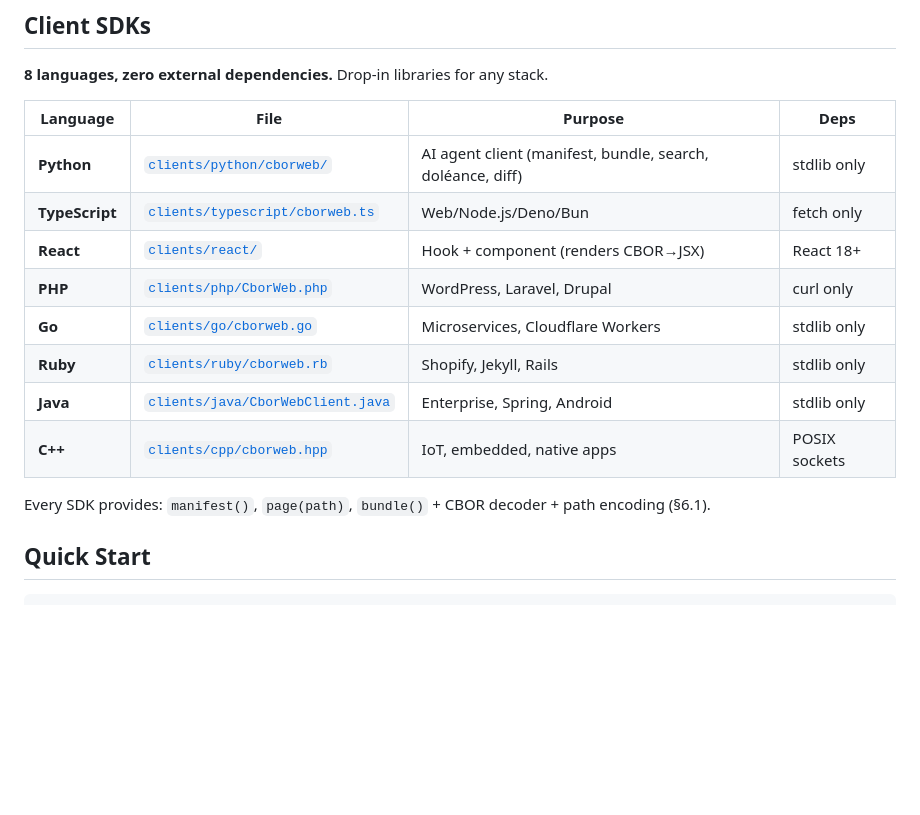
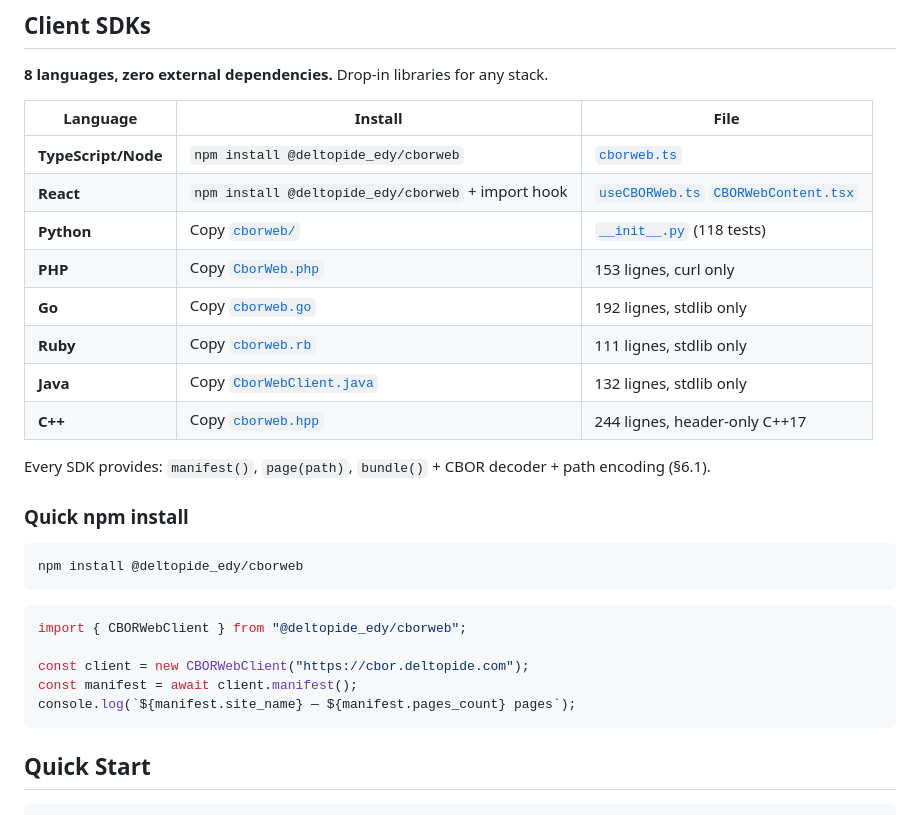
Before and after one commit to ploteddie-bit/cbor-web, a Markdown page: README.md, the part around one of its changes. Rendered like a GitHub page; blank space fills up the shorter version.

Commit message:
docs: npm badge, install instructions, SDK table with npm commands

````diff
--- a/README.md
+++ b/README.md
@@ -66,18 +67,32 @@ A real-world benchmark on a 49-page site: **1.63 MB HTML → 878 KB CBOR bundle*
 
 **8 languages, zero external dependencies.** Drop-in libraries for any stack.
 
-| Language | File | Purpose | Deps |
-|----------|------|---------|------|
-| **Python** | [`clients/python/cborweb/`](clients/python/) | AI agent client (manifest, bundle, search, doléance, diff) | stdlib only |
-| **TypeScript** | [`clients/typescript/cborweb.ts`](clients/typescript/cborweb.ts) | Web/Node.js/Deno/Bun | fetch only |
-| **React** | [`clients/react/`](clients/react/) | Hook + component (renders CBOR→JSX) | React 18+ |
-| **PHP** | [`clients/php/CborWeb.php`](clients/php/CborWeb.php) | WordPress, Laravel, Drupal | curl only |
-| **Go** | [`clients/go/cborweb.go`](clients/go/cborweb.go) | Microservices, Cloudflare Workers | stdlib only |
-| **Ruby** | [`clients/ruby/cborweb.rb`](clients/ruby/cborweb.rb) | Shopify, Jekyll, Rails | stdlib only |
-| **Java** | [`clients/java/CborWebClient.java`](clients/java/CborWebClient.java) | Enterprise, Spring, Android | stdlib only |
-| **C++** | [`clients/cpp/cborweb.hpp`](clients/cpp/cborweb.hpp) | IoT, embedded, native apps | POSIX sockets |
+| Language | Install | File |
+|----------|---------|------|
+| **TypeScript/Node** | `npm install @deltopide_edy/cborweb` | [`cborweb.ts`](clients/typescript/cborweb.ts) |
+| **React** | `npm install @deltopide_edy/cborweb` + import hook | [`useCBORWeb.ts`](clients/react/useCBORWeb.ts) [`CBORWebContent.tsx`](clients/react/CBORWebContent.tsx) |
+| **Python** | Copy [`cborweb/`](clients/python/cborweb/) | [`__init__.py`](clients/python/cborweb/__init__.py) (118 tests) |
+| **PHP** | Copy [`CborWeb.php`](clients/php/CborWeb.php) | 153 lignes, curl only |
+| **Go** | Copy [`cborweb.go`](clients/go/cborweb.go) | 192 lignes, stdlib only |
+| **Ruby** | Copy [`cborweb.rb`](clients/ruby/cborweb.rb) | 111 lignes, stdlib only |
+| **Java** | Copy [`CborWebClient.java`](clients/java/CborWebClient.java) | 132 lignes, stdlib only |
+| **C++** | Copy [`cborweb.hpp`](clients/cpp/cborweb.hpp) | 244 lignes, header-only C++17 |
 
 Every SDK provides: `manifest()`, `page(path)`, `bundle()` + CBOR decoder + path encoding (§6.1).
+
+### Quick npm install
+
+```bash
+npm install @deltopide_edy/cborweb
+```
+
+```ts
+import { CBORWebClient } from "@deltopide_edy/cborweb";
+
+const client = new CBORWebClient("https://cbor.deltopide.com");
+const manifest = await client.manifest();
+console.log(`${manifest.site_name} — ${manifest.pages_count} pages`);
+```
 
 ## Quick Start
 
````
Also changed, not shown: other parts of README.md (+3 -2 lines).
